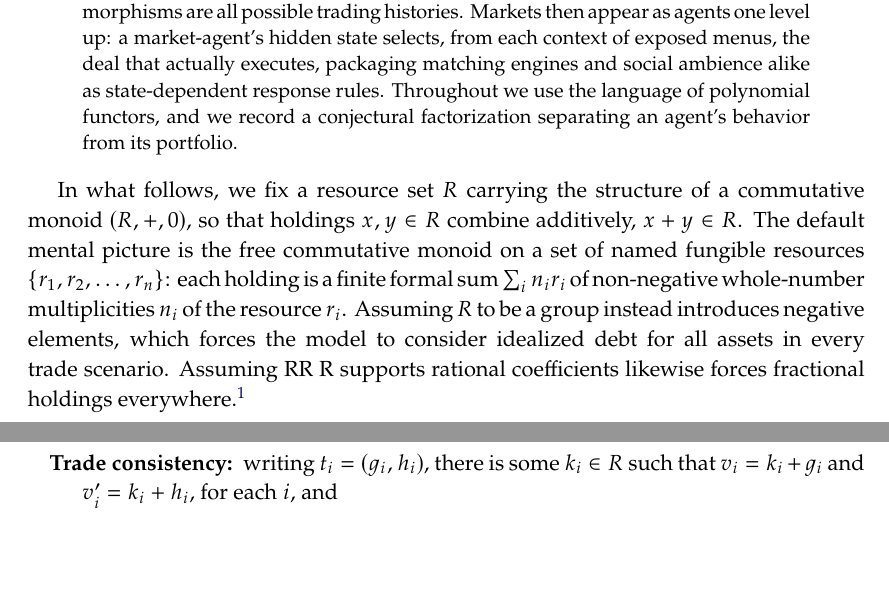
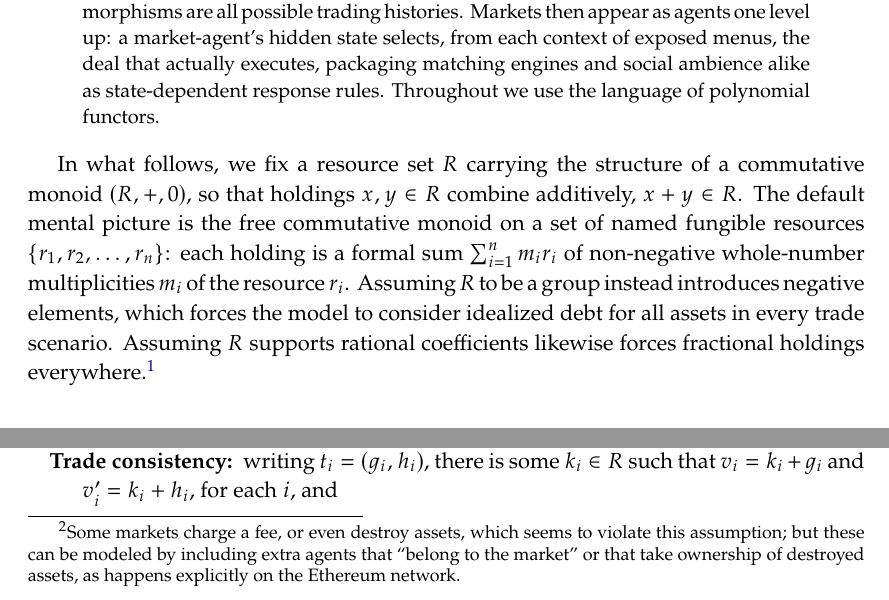
Before and after one commit to dspivak/markets, a LaTeX book (markets-via-coalgebras.tex): two parts of pages 1 and 4 of 13 before the commit and two parts of pages 1 and 3 of 13 after it, joined at a grey line, cut so that both start at the same text, the shorter picture padded with empty space. Compiled offline with pdfLaTeX.

Commit message:
Tighten abstract and fix intro resource-sum sentence

```diff
--- a/markets-via-coalgebras.tex
+++ b/markets-via-coalgebras.tex
@@ -477,13 +477,10 @@ then appear as agents one level up: a market-agent's hidden state
 selects, from each context of exposed menus, the deal that actually
 executes, packaging matching engines and social ambience alike as
 state-dependent response rules.  Throughout
-we use the language of polynomial functors, and we record a
-conjectural factorization separating an agent's behavior from its
-portfolio.
+we use the language of polynomial functors.
 \end{abstract}
 
-In what follows, we fix a resource set $R$ carrying the structure of a commutative monoid $(R,+,0)$, so that holdings $x, y \in R$ combine additively, $x+y \in R$.  The default mental picture is the free commutative monoid on a set of named fungible resources $\{ r_1, r_2, \ldots, r_n \}$: each holding is a finite formal sum $\sum_i n_i r_i$ of non-negative whole-number multiplicities $n_i$ of the resource $r_i$.  Assuming $R$ to be a group instead introduces negative elements, which forces the model to consider idealized debt for all assets in every trade scenario. Assuming RR
-R supports rational coefficients likewise forces fractional holdings everywhere.%
+In what follows, we fix a resource set $R$ carrying the structure of a commutative monoid $(R,+,0)$, so that holdings $x, y \in R$ combine additively, $x+y \in R$.  The default mental picture is the free commutative monoid on a set of named fungible resources $\{ r_1, r_2, \ldots, r_n \}$: each holding is a formal sum $\sum_{i=1}^n m_i r_i$ of non-negative whole-number multiplicities $m_i$ of the resource $r_i$.  Assuming $R$ to be a group instead introduces negative elements, which forces the model to consider idealized debt for all assets in every trade scenario. Assuming $R$ supports rational coefficients likewise forces fractional holdings everywhere.%
 \footnote{Even the assumption that holdings can be added seems brutal---not all economic resources worth considering are fungible! To describe the theory that allows for non-fungible resources, take $R$ to be a set, holdings to be subsets, and all arithmetic related to holdings would need to be replaced by corresponding abstractions applied to subsets. Instead of ``Alice gains 2 apples" being modeled by ``$r \mapsto r + 2r_{\textrm{apple}}$" it might look like ``$r \mapsto r \cup \{ \textrm{apple}_{203}, \textrm{apple}_{45305} \}$." While that paper would be fun to write, we woke up that day and chose kindness.}
 
 %% ===================================================================
@@ -578,4 +575,5 @@ Let $\Set{Agent}$ denote the class of all tuples $(A, \tau, a, v)$ where $\tau$
   \node[above right=-9pt and 0] at ($(E_out1)!.5!(E_out2)$) {$\vdots$};
 \end{tikzpicture}
 \]
-There will be three conditions for such a box to be a valid economic event: that there is no change between total assets entering and exiting the event, that each selected trade lies in the agent's current menu and realizes the agent's portfolio change, and that each agent's current state when exiting the event is determined by their update map and local observation applied to the trade they participated in.
+There will be three conditions for such a box to be a valid economic event: that there is no change between total assets entering and exiting the event%
+\footnote{Some markets charge a fee, or even destroy assets, which seems to violate this assumption; but these can be modeled by including extra agents that ``belong to the market'' or that take ownership of destroyed assets, as happens explicitly on the Ethereum network.}
@@ -584,3 +583,4 @@ Let $x,x'\colon I\to\Set{Agent}$ with $x(i)=(A_i,\tau_i,a_i,v_i)$ and $x'(i)=(A_
 \[e\colon x\to x',\]
 consists of trade-observation pairs $(t_i,x_i)\in T_i\times X$ for each $i\in I$ such that three conditions hold:
 \begin{description}
+	\item[\quad Value conservation:] $\sum_{i\in I} v_i=\sum_{i\in I}v_i'$
```
Also changed, not shown: markets-via-coalgebras.tex (5 more changed lines).
